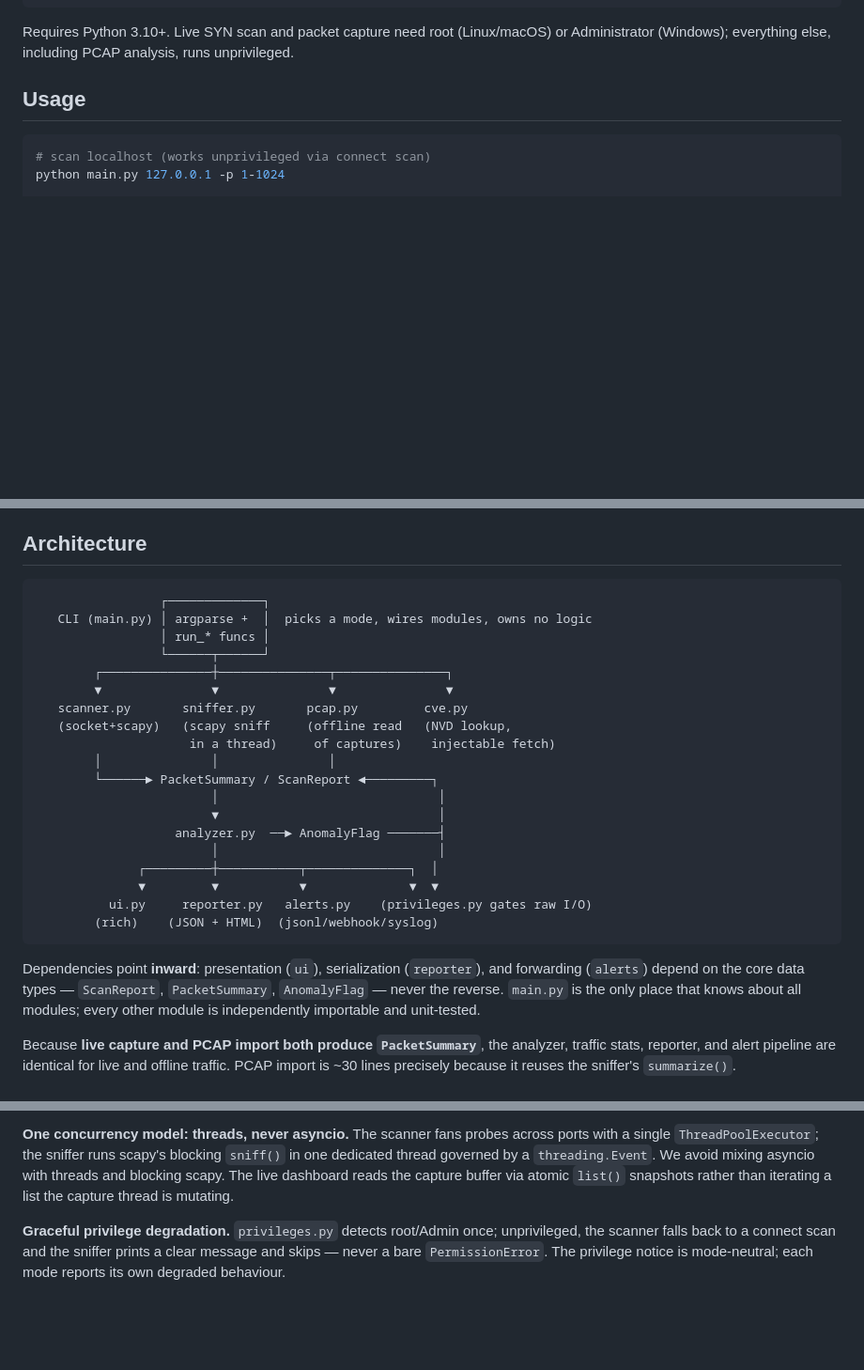
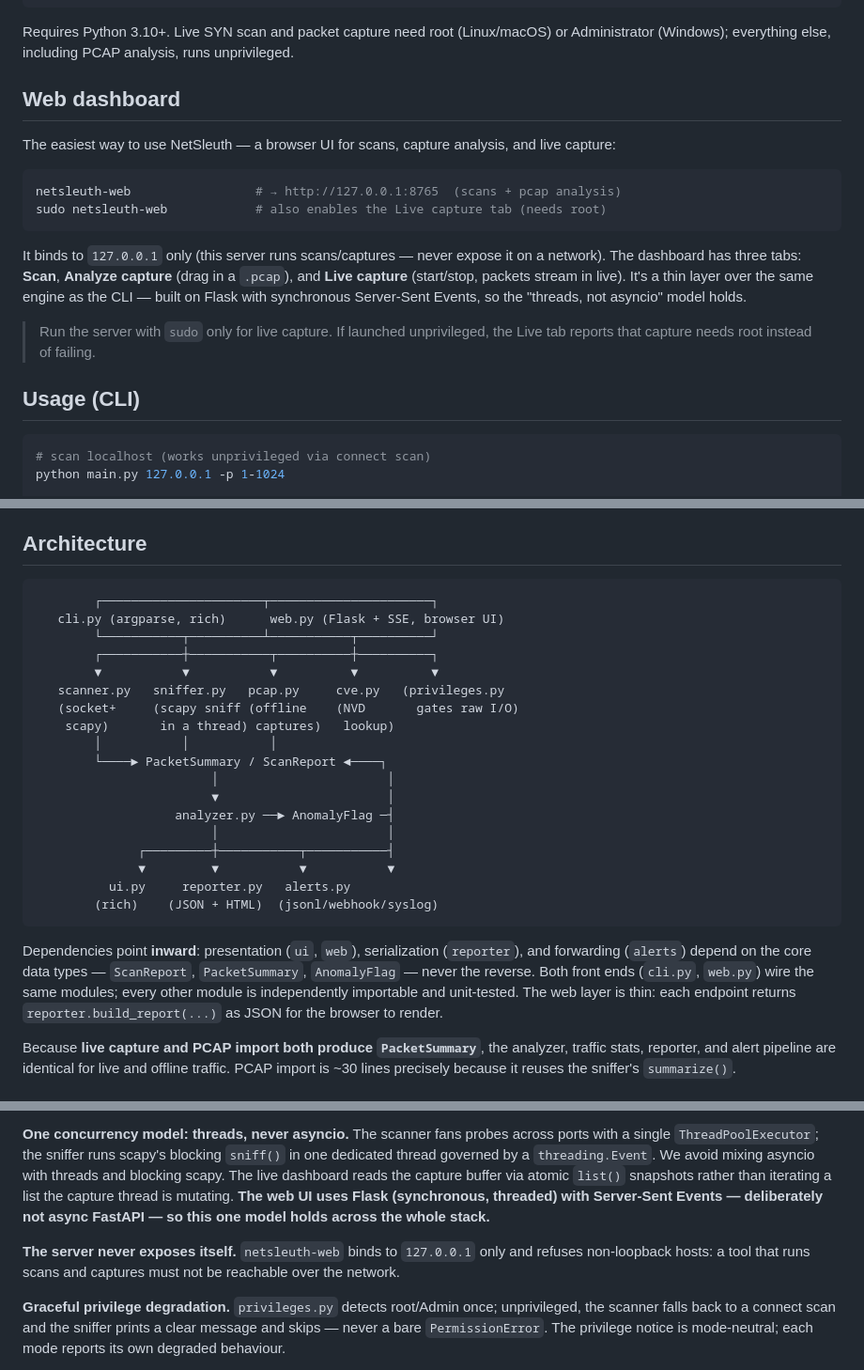
Before and after one commit to tohudgins/NetSleuth, a Markdown page: README.md, 3 parts joined by grey strips. Shown at 94% size. GitHub-like rendering; blank space fills up the shorter version.

Commit message:
docs: document the web dashboard
README: add a Web dashboard section (netsleuth-web), update the architecture
diagram and design notes for the two front ends (cli + web) and the Flask/SSE
"threads not asyncio" choice, note loopback-only binding, and mark Phase 5 done.

Co-Authored-By: Claude Opus 4.8 <noreply@anthropic.com>

````diff
--- a/README.md
+++ b/README.md
@@ -60,7 +63,26 @@ Requires Python 3.10+. Live SYN scan and packet capture need root (Linux/macOS)
 or Administrator (Windows); everything else, including PCAP analysis, runs
 unprivileged.
 
-## Usage
+## Web dashboard
+
+The easiest way to use NetSleuth — a browser UI for scans, capture analysis, and
+live capture:
+
+```bash
+netsleuth-web                 # → http://127.0.0.1:8765  (scans + pcap analysis)
+sudo netsleuth-web            # also enables the Live capture tab (needs root)
+```
+
+It binds to `127.0.0.1` only (this server runs scans/captures — never expose it
+on a network). The dashboard has three tabs: **Scan**, **Analyze capture** (drag
+in a `.pcap`), and **Live capture** (start/stop, packets stream in live). It's a
+thin layer over the same engine as the CLI — built on Flask with synchronous
+Server-Sent Events, so the "threads, not asyncio" model holds.
+
+> Run the server with `sudo` only for live capture. If launched unprivileged, the
+> Live tab reports that capture needs root instead of failing.
+
+## Usage (CLI)
 
 ```bash
 # scan localhost (works unprivileged via connect scan)
@@ -129,32 +151,32 @@ they are not a confirmed-vulnerable verdict.
 ## Architecture
 
 ```
-                 ┌─────────────┐
-   CLI (main.py) │ argparse +  │  picks a mode, wires modules, owns no logic
-                 │ run_* funcs │
-                 └──────┬──────┘
-        ┌───────────────┼───────────────┬───────────────┐
-        ▼               ▼               ▼               ▼
-   scanner.py       sniffer.py       pcap.py         cve.py
-   (socket+scapy)   (scapy sniff     (offline read   (NVD lookup,
-                     in a thread)     of captures)    injectable fetch)
-        │               │               │
-        └──────► PacketSummary / ScanReport ◄─────────┐
-                        │                              │
-                        ▼                              │
-                   analyzer.py  ──► AnomalyFlag ───────┤
-                        │                              │
-              ┌─────────┼───────────┬──────────────┐  │
-              ▼         ▼           ▼              ▼  ▼
-          ui.py     reporter.py   alerts.py    (privileges.py gates raw I/O)
+        ┌──────────────────────┬──────────────────────┐
+   cli.py (argparse, rich)      web.py (Flask + SSE, browser UI)
+        └───────────┬──────────┴───────────┬──────────┘
+        ┌───────────┼───────────┬──────────┼──────────┐
+        ▼           ▼           ▼          ▼          ▼
+   scanner.py   sniffer.py   pcap.py     cve.py   (privileges.py
+   (socket+     (scapy sniff (offline    (NVD       gates raw I/O)
+    scapy)       in a thread) captures)   lookup)
+        │           │           │
+        └────► PacketSummary / ScanReport ◄────┐
+                        │                       │
+                        ▼                       │
+                   analyzer.py ──► AnomalyFlag ─┤
+                        │                       │
+              ┌─────────┼───────────┬───────────┤
+              ▼         ▼           ▼           ▼
+          ui.py     reporter.py   alerts.py
         (rich)    (JSON + HTML)  (jsonl/webhook/syslog)
 ```
 
-Dependencies point **inward**: presentation (`ui`), serialization (`reporter`),
-and forwarding (`alerts`) depend on the core data types — `ScanReport`,
-`PacketSummary`, `AnomalyFlag` — never the reverse. `main.py` is the only place
-that knows about all modules; every other module is independently importable and
-unit-tested.
+Dependencies point **inward**: presentation (`ui`, `web`), serialization
+(`reporter`), and forwarding (`alerts`) depend on the core data types —
+`ScanReport`, `PacketSummary`, `AnomalyFlag` — never the reverse. Both front
+ends (`cli.py`, `web.py`) wire the same modules; every other module is
+independently importable and unit-tested. The web layer is thin: each endpoint
+returns `reporter.build_report(...)` as JSON for the browser to render.
 
 Because **live capture and PCAP import both produce `PacketSummary`**, the
 analyzer, traffic stats, reporter, and alert pipeline are identical for live and
@@ -182,7 +204,13 @@ across ports with a single `ThreadPoolExecutor`; the sniffer runs scapy's
 blocking `sniff()` in one dedicated thread governed by a `threading.Event`. We
 avoid mixing asyncio with threads and blocking scapy. The live dashboard reads
 the capture buffer via atomic `list()` snapshots rather than iterating a list
-the capture thread is mutating.
+the capture thread is mutating. **The web UI uses Flask (synchronous, threaded)
+with Server-Sent Events — deliberately not async FastAPI — so this one model
+holds across the whole stack.**
+
+**The server never exposes itself.** `netsleuth-web` binds to `127.0.0.1` only
+and refuses non-loopback hosts: a tool that runs scans and captures must not be
+reachable over the network.
 
 **Graceful privilege degradation.** `privileges.py` detects root/Admin once;
 unprivileged, the scanner falls back to a connect scan and the sniffer prints a
````
Also changed, not shown: other parts of README.md (+6 -3 lines).
